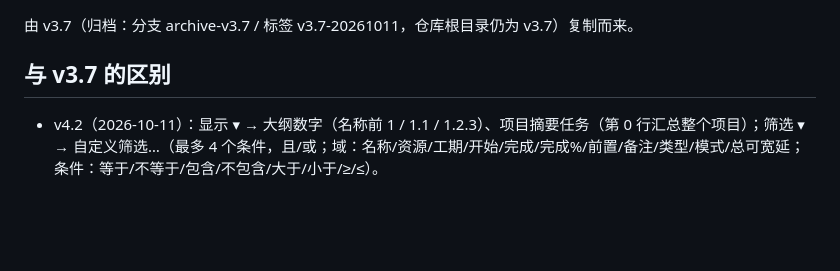
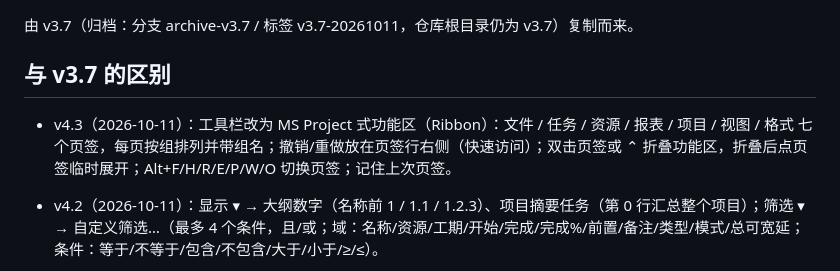
Before and after one commit to astemo6/ProjectPilot, a Markdown page: v4/README.md, the part around the change. Drawn GitHub-style; blank space fills up the shorter version.

Commit message:
v4.3: MS Project style ribbon (tabs+groups, QAT, collapse): v4/README.md

```diff
--- a/v4/README.md
+++ b/v4/README.md
@@ -3,6 +3,8 @@
 由 v3.7（归档：分支 archive-v3.7 / 标签 v3.7-20261011，仓库根目录仍为 v3.7）复制而来。
 
 ## 与 v3.7 的区别
+
+- v4.3（2026-10-11）：工具栏改为 MS Project 式功能区（Ribbon）：文件 / 任务 / 资源 / 报表 / 项目 / 视图 / 格式 七个页签，每页按组排列并带组名；撤销/重做放在页签行右侧（快速访问）；双击页签或 ⌃ 折叠功能区，折叠后点页签临时展开；Alt+F/H/R/E/P/W/O 切换页签；记住上次页签。
 
 - v4.2（2026-10-11）：显示 ▾ → 大纲数字（名称前 1 / 1.1 / 1.2.3）、项目摘要任务（第 0 行汇总整个项目）；筛选 ▾ → 自定义筛选…（最多 4 个条件，且/或；域：名称/资源/工期/开始/完成/完成%/前置/备注/类型/模式/总可宽延；条件：等于/不等于/包含/不包含/大于/小于/≥/≤）。
 
```
